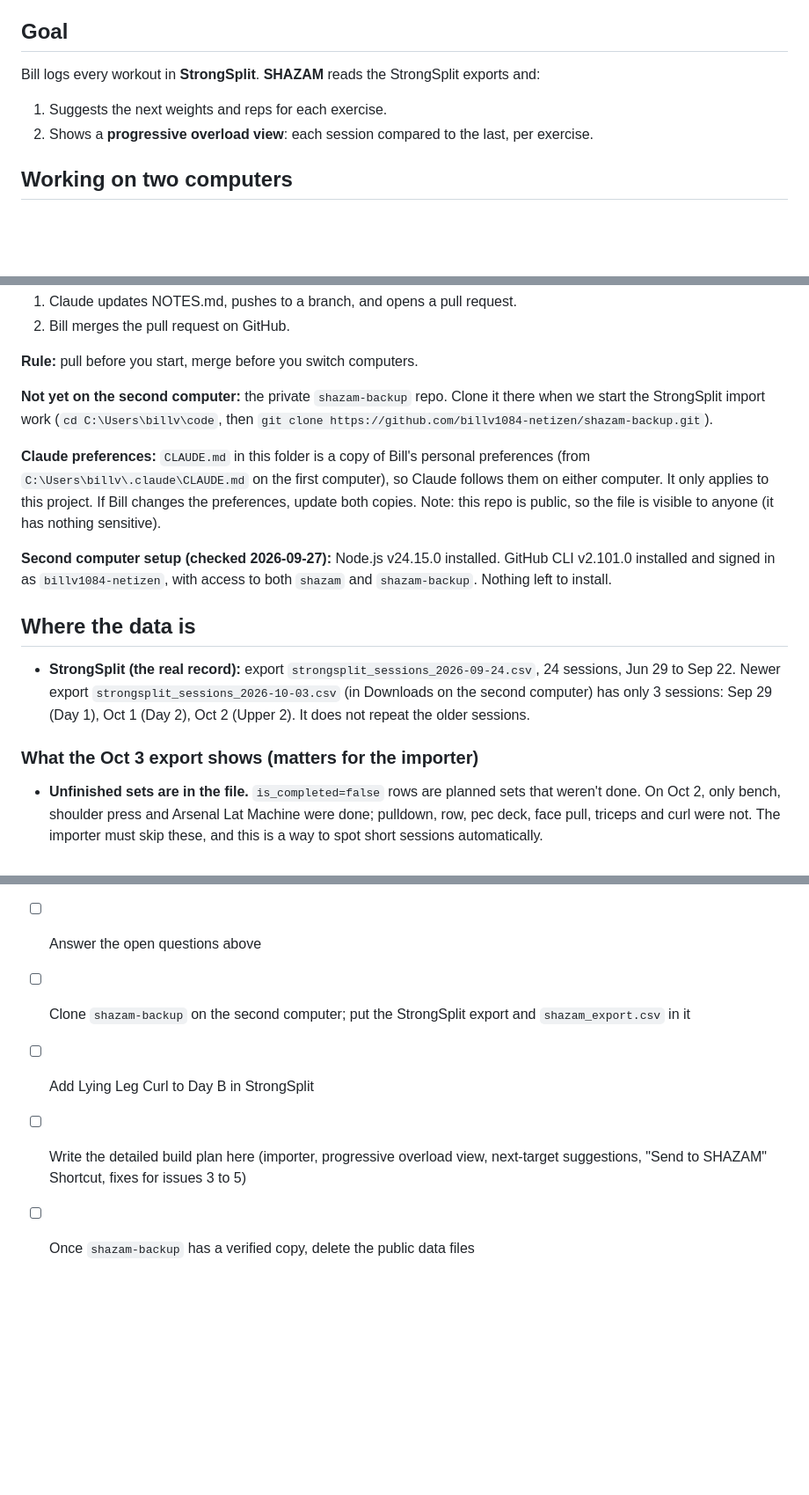
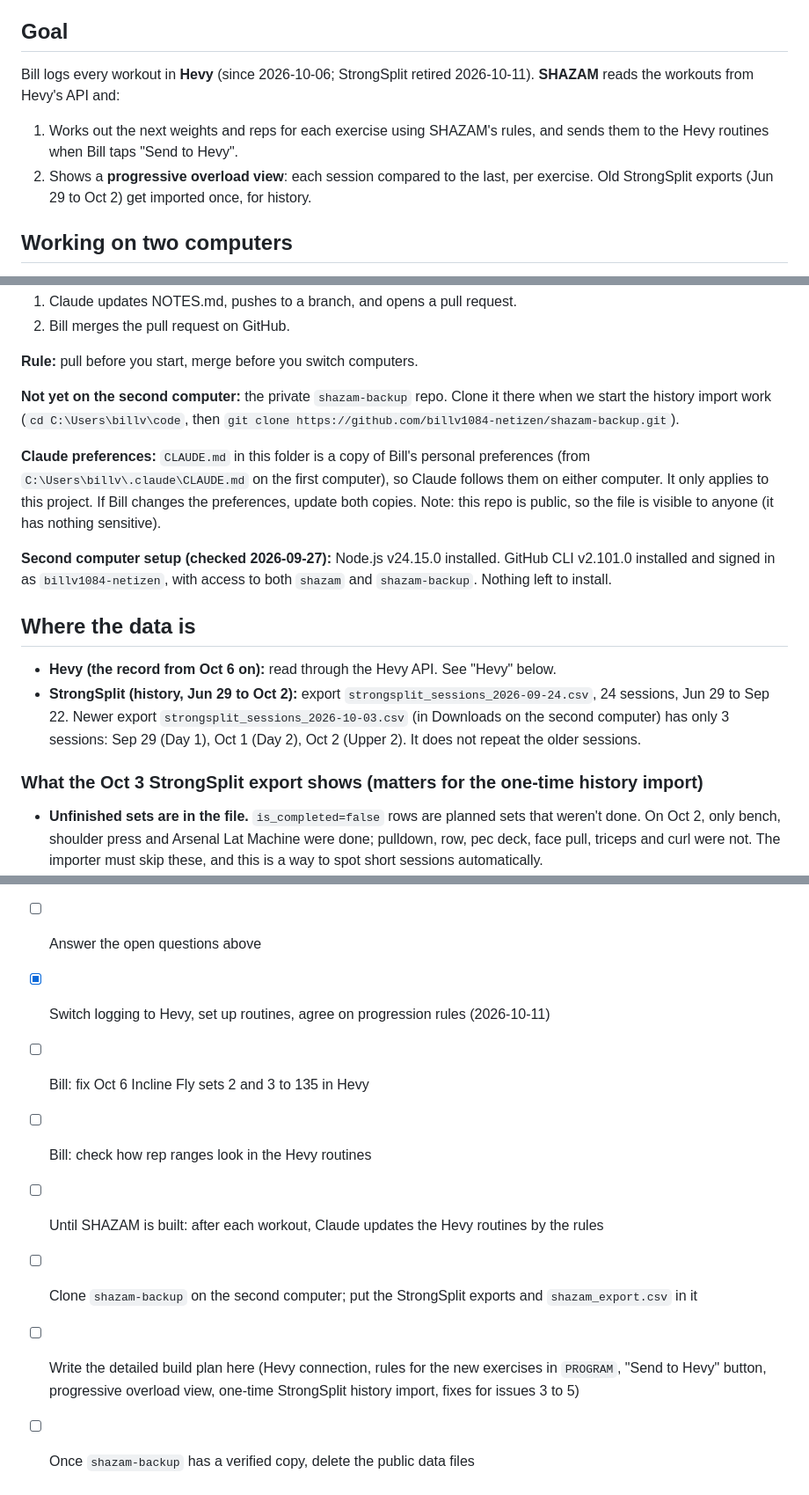
Before and after one commit to billv1084-netizen/shazam, a Markdown page: NOTES.md, 3 parts joined by grey strips. Shown at 88% size. Drawn GitHub-style; blank space fills up the shorter version.

Commit message:
NOTES.md: Hevy is the logging app, StrongSplit retired
Co-Authored-By: Claude Opus 5.5 <noreply@anthropic.com>

```diff
--- a/NOTES.md
+++ b/NOTES.md
@@ -3,9 +3,10 @@
 _Last updated: 2026-10-11_
 
 ## Goal
-Bill logs every workout in **StrongSplit**. **SHAZAM** reads the StrongSplit exports and:
-1. Suggests the next weights and reps for each exercise.
+Bill logs every workout in **Hevy** (since 2026-10-06; StrongSplit retired 2026-10-11). **SHAZAM** reads the workouts from Hevy's API and:
+1. Works out the next weights and reps for each exercise using SHAZAM's rules, and sends them to the Hevy routines when Bill taps "Send to Hevy".
 2. Shows a **progressive overload view**: each session compared to the last, per exercise.
+Old StrongSplit exports (Jun 29 to Oct 2) get imported once, for history.
 
 ## Working on two computers
 Both computers have the project at `C:\Users\billv\code\shazam` (second computer set up 2026-09-27). Bill expects to do most future work on the second computer.
@@ -22,16 +23,17 @@ Both computers have the project at `C:\Users\billv\code\shazam` (second computer
 
 **Rule:** pull before you start, merge before you switch computers.
 
-**Not yet on the second computer:** the private `shazam-backup` repo. Clone it there when we start the StrongSplit import work (`cd C:\Users\billv\code`, then `git clone https://github.com/billv1084-netizen/shazam-backup.git`).
+**Not yet on the second computer:** the private `shazam-backup` repo. Clone it there when we start the history import work (`cd C:\Users\billv\code`, then `git clone https://github.com/billv1084-netizen/shazam-backup.git`).
 
 **Claude preferences:** `CLAUDE.md` in this folder is a copy of Bill's personal preferences (from `C:\Users\billv\.claude\CLAUDE.md` on the first computer), so Claude follows them on either computer. It only applies to this project. If Bill changes the preferences, update both copies. Note: this repo is public, so the file is visible to anyone (it has nothing sensitive).
 
 **Second computer setup (checked 2026-09-27):** Node.js v24.15.0 installed. GitHub CLI v2.101.0 installed and signed in as `billv1084-netizen`, with access to both `shazam` and `shazam-backup`. Nothing left to install.
 
 ## Where the data is
-- **StrongSplit (the real record):** export `strongsplit_sessions_2026-09-24.csv`, 24 sessions, Jun 29 to Sep 22. Newer export `strongsplit_sessions_2026-10-03.csv` (in Downloads on the second computer) has only 3 sessions: Sep 29 (Day 1), Oct 1 (Day 2), Oct 2 (Upper 2). It does not repeat the older sessions.
+- **Hevy (the record from Oct 6 on):** read through the Hevy API. See "Hevy" below.
+- **StrongSplit (history, Jun 29 to Oct 2):** export `strongsplit_sessions_2026-09-24.csv`, 24 sessions, Jun 29 to Sep 22. Newer export `strongsplit_sessions_2026-10-03.csv` (in Downloads on the second computer) has only 3 sessions: Sep 29 (Day 1), Oct 1 (Day 2), Oct 2 (Upper 2). It does not repeat the older sessions.
 
-### What the Oct 3 export shows (matters for the importer)
+### What the Oct 3 StrongSplit export shows (matters for the one-time history import)
 - **Unfinished sets are in the file.** `is_completed=false` rows are planned sets that weren't done. On Oct 2, only bench, shoulder press and Arsenal Lat Machine were done; pulldown, row, pec deck, face pull, triceps and curl were not. The importer must skip these, and this is a way to spot short sessions automatically.
 - **Warm-ups can't be found by "lighter than the top set."** Sep 29 bench: 135x10, 185x4, 205x2, 225x1, 240x1, then a heavy single 255x1 (RPE 9.5), then 235x4 x3. The real work sets (235) are lighter than the top single. RPE 10 on the 135x10 warm-up confirms warm-up RPEs are junk.
 - **Session end time can be wrong.** Oct 2 shows 20:54 to 00:37 (almost 4 hours); the last set was done at 21:44. Use set times, not end time.
@@ -137,7 +141,10 @@ Monday is Day 1, Thursday is Day 2, Friday is Upper 2, but days move around duri
 - [x] Back up current SHAZAM phone data (2026-09-27, CSV export)
 - [x] Commit NOTES.md to GitHub so both computers have it (2026-09-27)
 - [ ] Answer the open questions above
-- [ ] Clone `shazam-backup` on the second computer; put the StrongSplit export and `shazam_export.csv` in it
-- [ ] Add Lying Leg Curl to Day B in StrongSplit
-- [ ] Write the detailed build plan here (importer, progressive overload view, next-target suggestions, "Send to SHAZAM" Shortcut, fixes for issues 3 to 5)
+- [x] Switch logging to Hevy, set up routines, agree on progression rules (2026-10-11)
+- [ ] Bill: fix Oct 6 Incline Fly sets 2 and 3 to 135 in Hevy
+- [ ] Bill: check how rep ranges look in the Hevy routines
+- [ ] Until SHAZAM is built: after each workout, Claude updates the Hevy routines by the rules
+- [ ] Clone `shazam-backup` on the second computer; put the StrongSplit exports and `shazam_export.csv` in it
+- [ ] Write the detailed build plan here (Hevy connection, rules for the new exercises in `PROGRAM`, "Send to Hevy" button, progressive overload view, one-time StrongSplit history import, fixes for issues 3 to 5)
 - [ ] Once `shazam-backup` has a verified copy, delete the public data files
```
Also changed, not shown: other parts of NOTES.md (+38 -36 lines).
